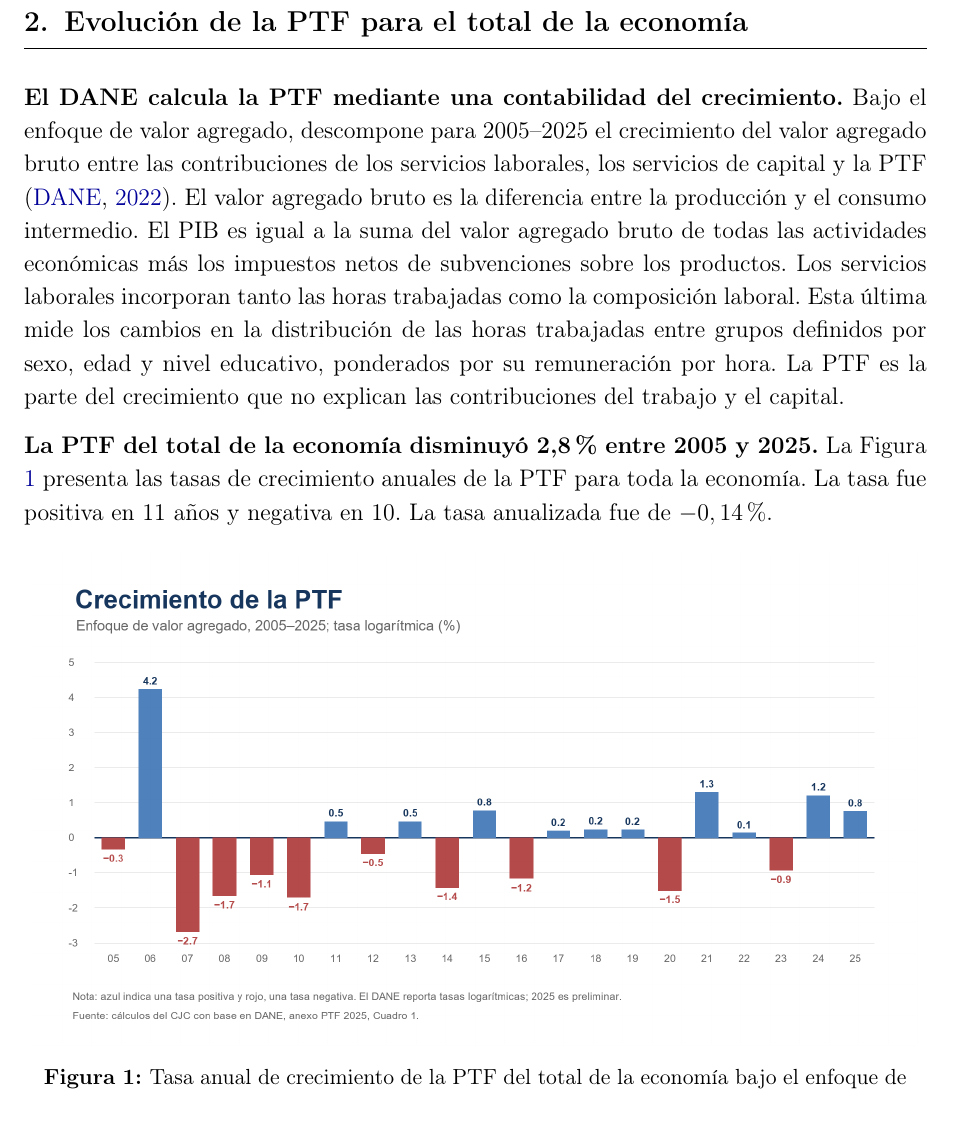
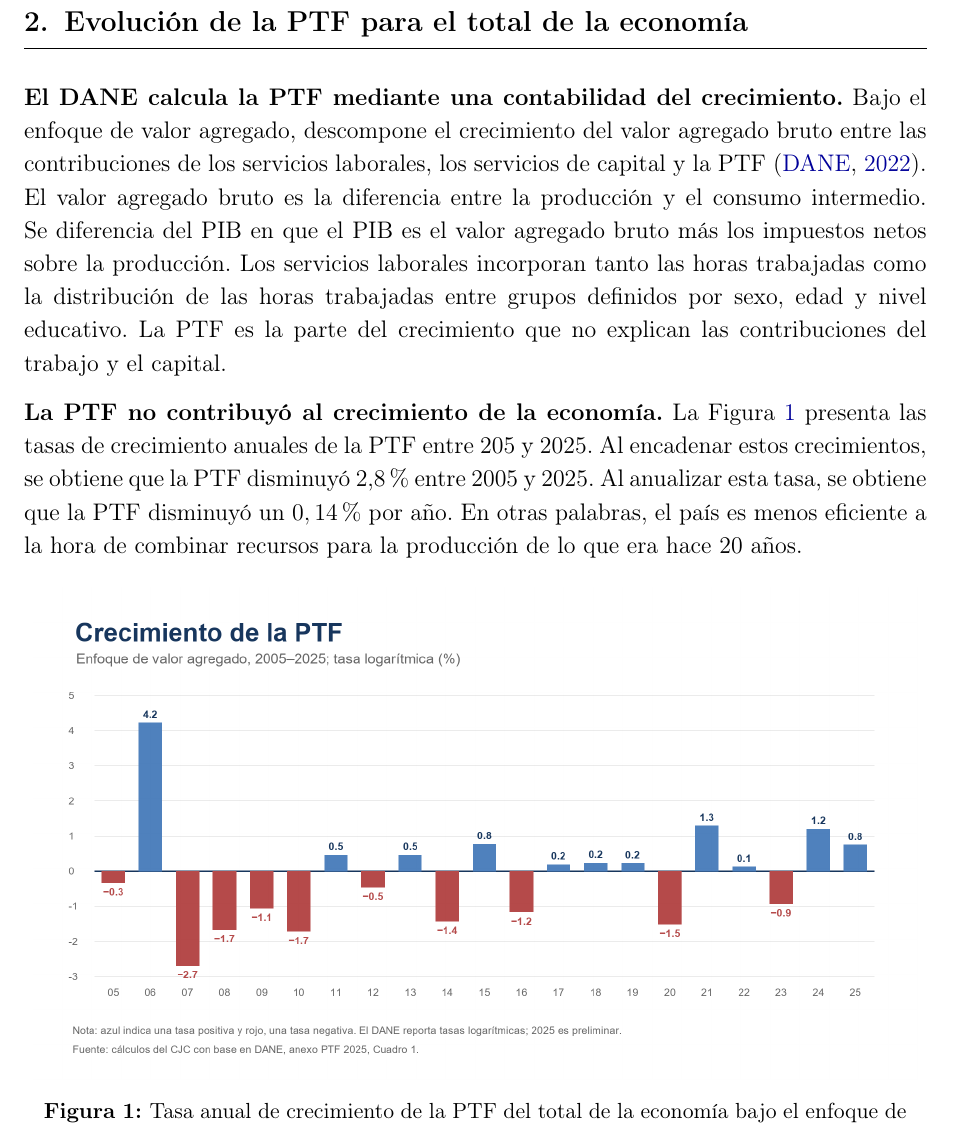
Before and after one commit to oliverpardo1979/informe_ptf, a LaTeX document (main.tex, which reads Paper/sections/CuerpoInformePTF.tex): part of page 5 of 18, cut so that both start at the same text. Compiled offline with pdfLaTeX.

Commit message:
Changes sec2

```diff
--- a/Paper/sections/CuerpoInformePTF.tex
+++ b/Paper/sections/CuerpoInformePTF.tex
@@ -12,9 +12,9 @@
 \section{Evolución de la PTF para el total de la economía}
 \thispagestyle{fancy}
 
-\textbf{El DANE calcula la PTF mediante una contabilidad del crecimiento.} Bajo el enfoque de valor agregado, descompone para 2005--2025 el crecimiento del valor agregado bruto entre las contribuciones de los servicios laborales, los servicios de capital y la PTF \citep{DANE2022TFP}. El valor agregado bruto es la diferencia entre la producción y el consumo intermedio. El PIB es igual a la suma del valor agregado bruto de todas las actividades económicas más los impuestos netos de subvenciones sobre los productos. Los servicios laborales incorporan tanto las horas trabajadas como la composición laboral. Esta última mide los cambios en la distribución de las horas trabajadas entre grupos definidos por sexo, edad y nivel educativo, ponderados por su remuneración por hora. La PTF es la parte del crecimiento que no explican las contribuciones del trabajo y el capital.
+\textbf{El DANE calcula la PTF mediante una contabilidad del crecimiento.} Bajo el enfoque de valor agregado, descompone el crecimiento del valor agregado bruto entre las contribuciones de los servicios laborales, los servicios de capital y la PTF \citep{DANE2022TFP}. El valor agregado bruto es la diferencia entre la producción y el consumo intermedio. Se diferencia del PIB en que el PIB es el valor agregado bruto  más los impuestos netos sobre la producción. Los servicios laborales incorporan tanto las horas trabajadas como la distribución de las horas trabajadas entre grupos definidos por sexo, edad y nivel educativo. La PTF es la parte del crecimiento que no explican las contribuciones del trabajo y el capital.
 
-\textbf{La PTF del total de la economía disminuyó 2,8\% entre 2005 y 2025.} La Figura \ref{fig:ptf_total_anual_va} presenta las tasas de crecimiento anuales de la PTF para toda la economía. La tasa fue positiva en 11 años y negativa en 10. La tasa anualizada fue de $-0,14$\%.
+\textbf{La PTF no contribuyó al crecimiento de la economía.} La Figura \ref{fig:ptf_total_anual_va} presenta las tasas de crecimiento anuales de la PTF entre 205 y 2025. Al encadenar estos crecimientos, se obtiene que la PTF disminuyó 2,8\% entre 2005 y 2025. Al anualizar esta tasa, se obtiene que la PTF disminuyó un $0,14$\% por año. En otras palabras, el país es menos eficiente a la hora de combinar recursos para la producción de lo que era hace 20 años.
 
 \begin{figure}[H]
   \centering
```
